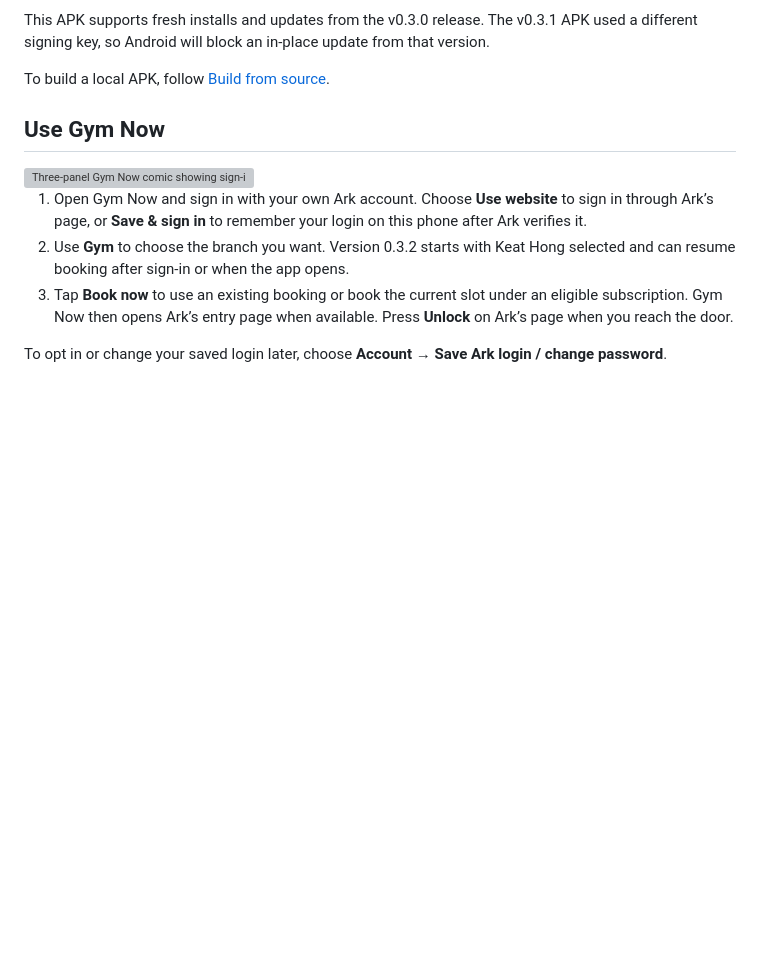
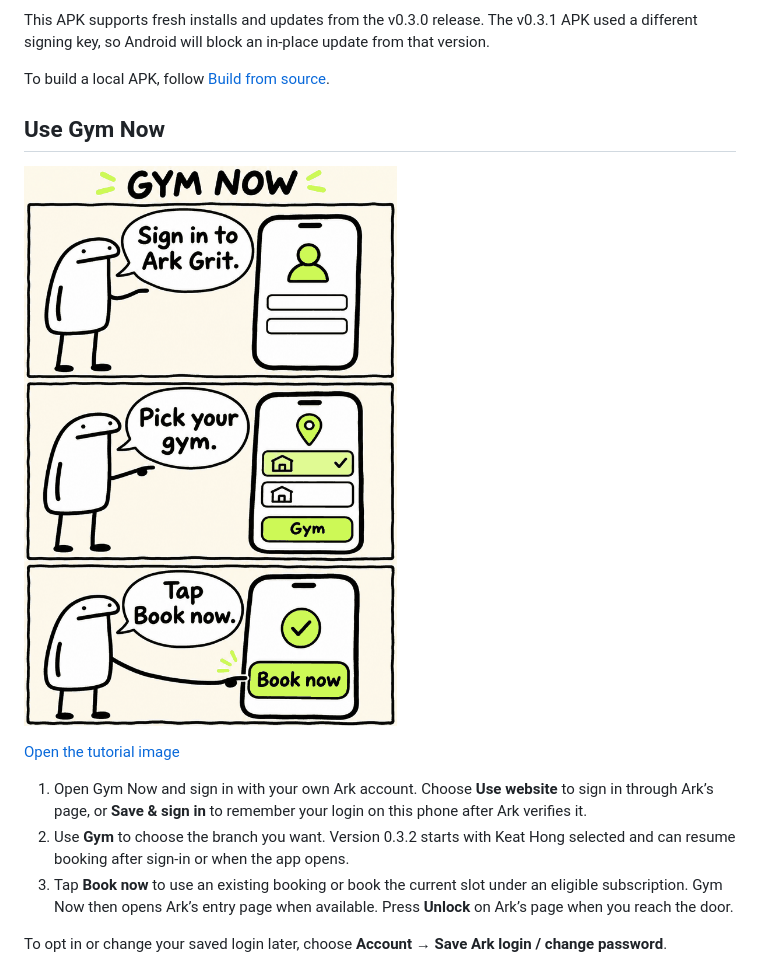
Before and after one commit to capmeowstr/GymNow, a Markdown page: README.md, the part around one of its changes. Rendered like a GitHub page; pictures changed too: docs/gym-now-quick-start.png (added); blank space fills up the shorter version; grey boxes are pictures that could not be loaded.

Commit message:
Render Gym Now images in the GitHub README

```diff
--- a/README.md
+++ b/README.md
@@ -17,7 +17,9 @@ To build a local APK, follow [Build from source](#build-from-source).
 
 ## Use Gym Now
 
-<img src="docs/gym-now-quick-start.webp" alt="Three-panel Gym Now comic showing sign-in, gym selection, and Book now" width="560">
+![Three-panel Gym Now tutorial showing sign-in, gym selection, and Book now](./docs/gym-now-quick-start.png)
+
+[Open the tutorial image](./docs/gym-now-quick-start.png)
 
 1. Open Gym Now and sign in with your own Ark account. Choose **Use website** to
    sign in through Ark’s page, or **Save & sign in** to remember your login on
```
Also changed, not shown: other parts of README.md (+1 -1 lines), 1 other file.
